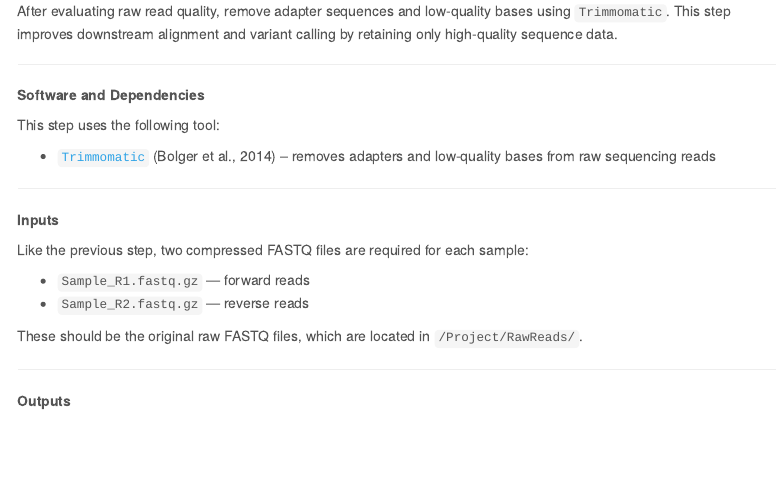
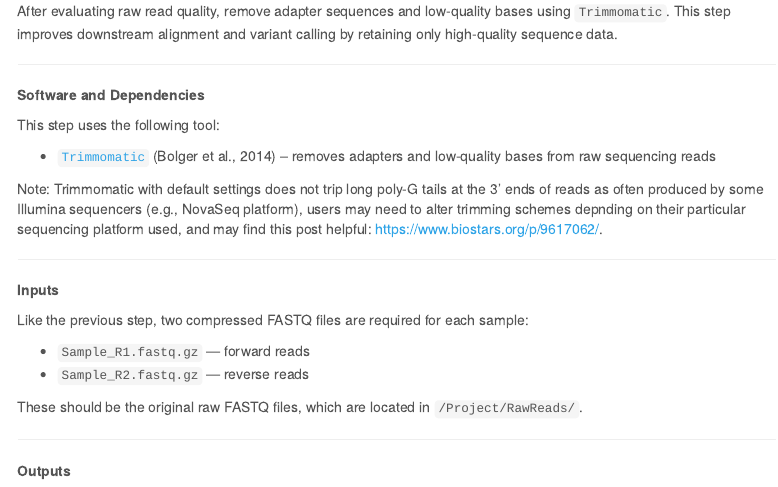
Before and after one commit to samdrewry/Target-Capture-SNP-Pipeline, an R Markdown document (index.Rmd): the page in a window 1100 px wide, from 5460 px down. Rendered offline with R 4.5, knitr and Pandoc, with nearby package versions; some code elsewhere in the file could not run offline; menus at the side of the page are left out.

Commit message:
Updated trimmomatic description, based on reviewer comments.

```diff
--- a/index.Rmd
+++ b/index.Rmd
@@ -336,6 +336,8 @@ This step uses the following tool:
 
 * [`Trimmomatic`](http://www.usadellab.org/cms/?page=trimmomatic) [@bolger2014] – removes adapters and low-quality bases from raw sequencing reads
 
+Note: Trimmomatic with default settings does not trip long poly-G tails at the 3' ends of reads as often produced by some Illumina sequencers (e.g., NovaSeq platform), users may need to alter trimming schemes depnding on their particular sequencing platform used, and may find this post helpful: [https://www.biostars.org/p/9617062/](https://www.biostars.org/p/9617062/).
+
 ---
 
 **Inputs**
```
Also changed, not shown: 1 other file.
